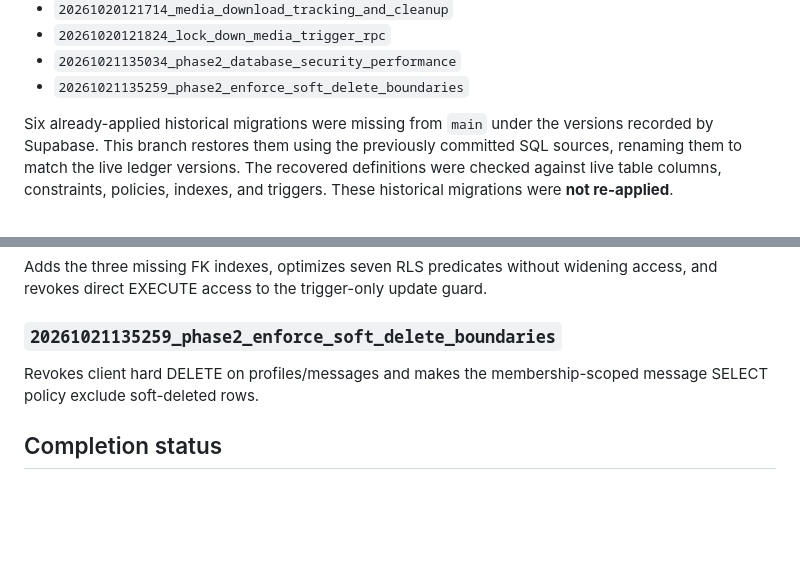
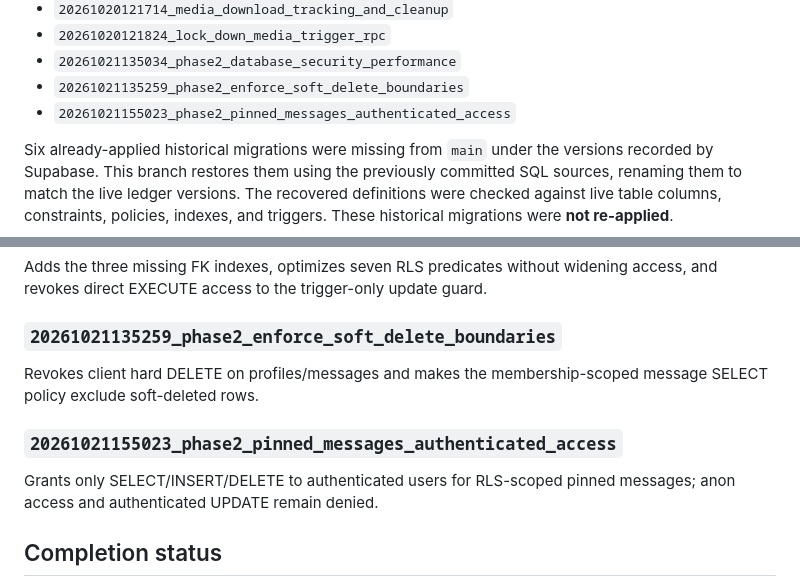
Before and after one commit to alinor2pundamdag/SayangqoeMeet, a Markdown page: docs/phase-2-db-reconciliation.md, 2 parts joined by grey strips. Drawn GitHub-style; blank space fills up the shorter version.

Commit message:
docs: include pinned-message access migration in ledger

```diff
--- a/docs/phase-2-db-reconciliation.md
+++ b/docs/phase-2-db-reconciliation.md
@@ -25,6 +25,7 @@ The live Supabase migration ledger was read before any DDL changes. It contains
 - `20261020121824_lock_down_media_trigger_rpc`
 - `20261021135034_phase2_database_security_performance`
 - `20261021135259_phase2_enforce_soft_delete_boundaries`
+- `20261021155023_phase2_pinned_messages_authenticated_access`
 
 Six already-applied historical migrations were missing from `main` under the versions recorded by Supabase. This branch restores them using the previously committed SQL sources, renaming them to match the live ledger versions. The recovered definitions were checked against live table columns, constraints, policies, indexes, and triggers. These historical migrations were **not re-applied**.
 
@@ -70,6 +71,9 @@ Adds the three missing FK indexes, optimizes seven RLS predicates without wideni
 ### `20261021135259_phase2_enforce_soft_delete_boundaries`
 Revokes client hard DELETE on profiles/messages and makes the membership-scoped message SELECT policy exclude soft-deleted rows.
 
+### `20261021155023_phase2_pinned_messages_authenticated_access`
+Grants only SELECT/INSERT/DELETE to authenticated users for RLS-scoped pinned messages; anon access and authenticated UPDATE remain denied.
+
 ## Completion status
 
 - Migration ledger reconciled in the branch: **done**.
```
